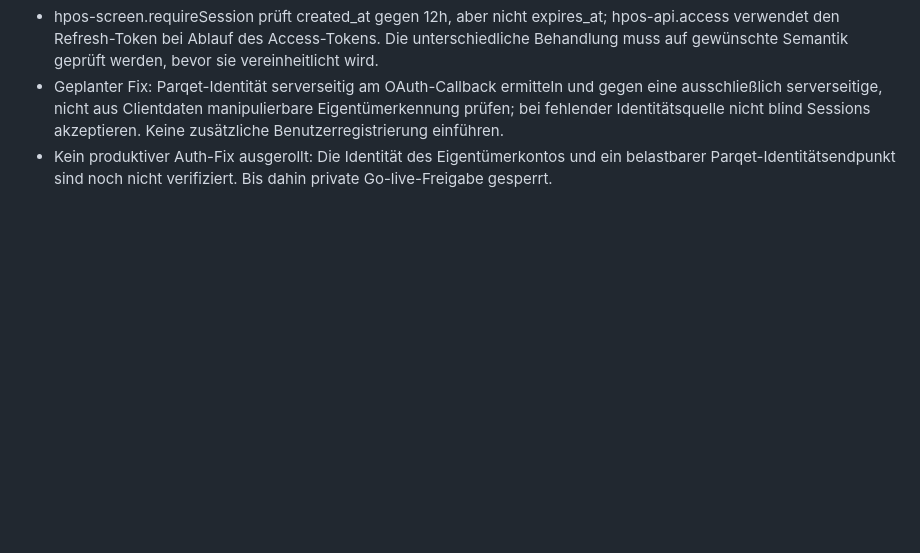
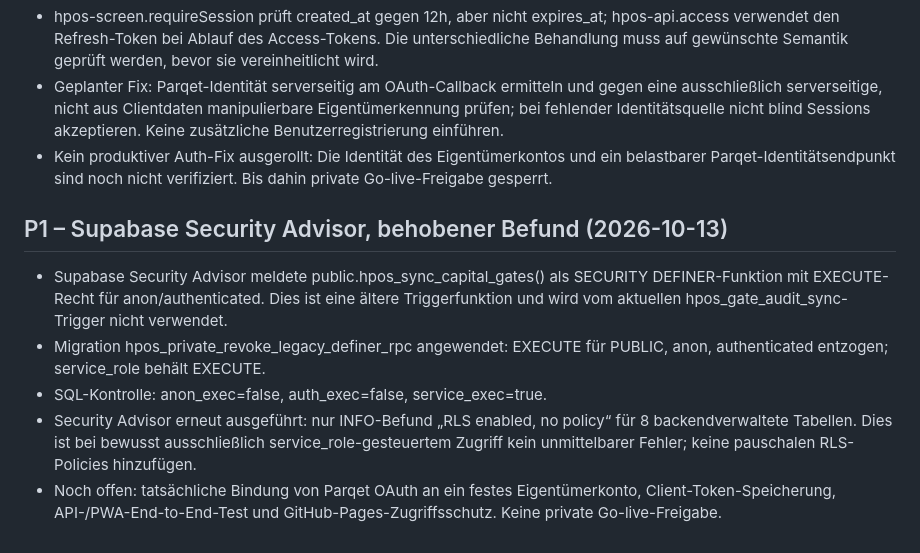
Before and after one commit to vbgATgh/hpos-app, a Markdown page: docs/HPOS-PROJEKTGRUNDSAETZE.md, the part around the change. GitHub-like rendering; blank space fills up the shorter version.

Commit message:
docs: log remediation and verification of legacy security-definer RPC

```diff
--- a/docs/HPOS-PROJEKTGRUNDSAETZE.md
+++ b/docs/HPOS-PROJEKTGRUNDSAETZE.md
@@ -45,3 +45,10 @@ Diese Leitplanken bei jedem neuen HPOS-Arbeitspaket zuerst beachten. Änderungen
 - hpos-screen.requireSession prüft created_at gegen 12h, aber nicht expires_at; hpos-api.access verwendet den Refresh-Token bei Ablauf des Access-Tokens. Die unterschiedliche Behandlung muss auf gewünschte Semantik geprüft werden, bevor sie vereinheitlicht wird.
 - Geplanter Fix: Parqet-Identität serverseitig am OAuth-Callback ermitteln und gegen eine ausschließlich serverseitige, nicht aus Clientdaten manipulierbare Eigentümerkennung prüfen; bei fehlender Identitätsquelle nicht blind Sessions akzeptieren. Keine zusätzliche Benutzerregistrierung einführen.
 - Kein produktiver Auth-Fix ausgerollt: Die Identität des Eigentümerkontos und ein belastbarer Parqet-Identitätsendpunkt sind noch nicht verifiziert. Bis dahin private Go-live-Freigabe gesperrt.
+
+## P1 – Supabase Security Advisor, behobener Befund (2026-10-13)
+- Supabase Security Advisor meldete public.hpos_sync_capital_gates() als SECURITY DEFINER-Funktion mit EXECUTE-Recht für anon/authenticated. Dies ist eine ältere Triggerfunktion und wird vom aktuellen hpos_gate_audit_sync-Trigger nicht verwendet.
+- Migration hpos_private_revoke_legacy_definer_rpc angewendet: EXECUTE für PUBLIC, anon, authenticated entzogen; service_role behält EXECUTE.
+- SQL-Kontrolle: anon_exec=false, auth_exec=false, service_exec=true.
+- Security Advisor erneut ausgeführt: nur INFO-Befund „RLS enabled, no policy“ für 8 backendverwaltete Tabellen. Dies ist bei bewusst ausschließlich service_role-gesteuertem Zugriff kein unmittelbarer Fehler; keine pauschalen RLS-Policies hinzufügen.
+- Noch offen: tatsächliche Bindung von Parqet OAuth an ein festes Eigentümerkonto, Client-Token-Speicherung, API-/PWA-End-to-End-Test und GitHub-Pages-Zugriffsschutz. Keine private Go-live-Freigabe.
```
